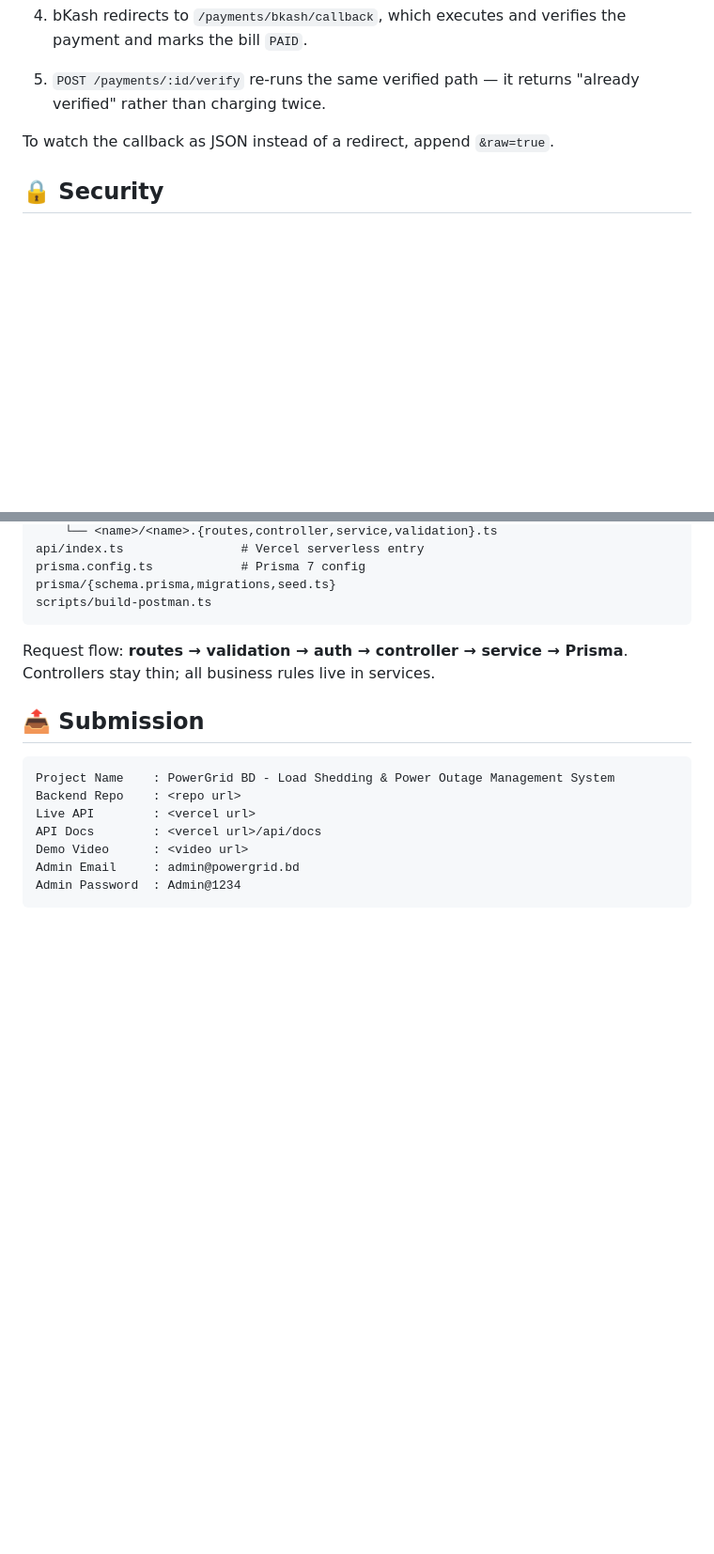
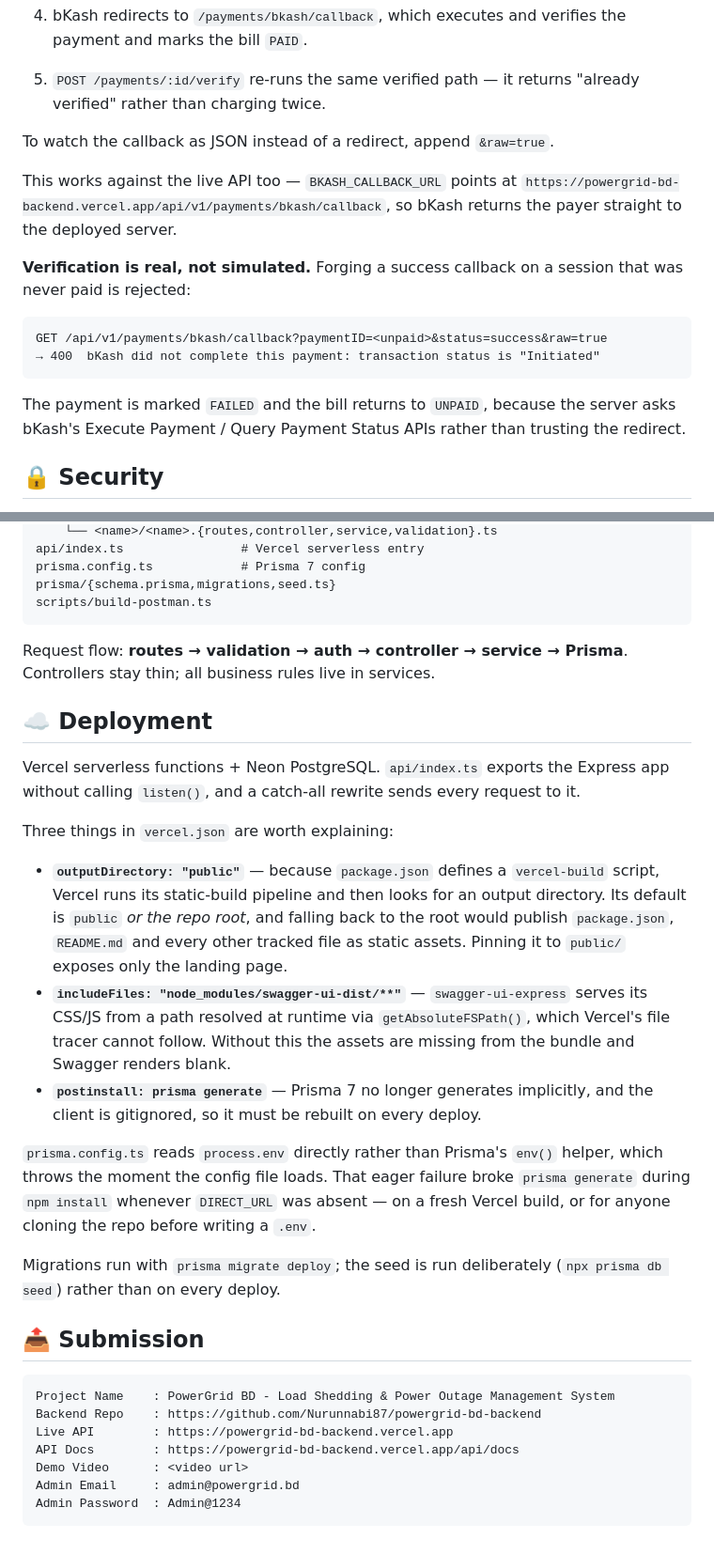
Before and after one commit to Nurunnabi87/powergrid-bd-backend, a Markdown page: README.md, 2 parts joined by grey strips. Shown at 94% size. Drawn GitHub-style; blank space fills up the shorter version.

Commit message:
docs: add live deployment urls and a deployment section
Fills in the real Vercel and GitHub links, notes how to point the Postman
collection at the deployed API, and documents why vercel.json pins the
output directory and force-includes swagger-ui-dist.

````diff
--- a/README.md
+++ b/README.md
@@ -284,6 +297,22 @@ five routes — reads for any signed-in user, writes for `ADMIN`:
 
 To watch the callback as JSON instead of a redirect, append `&raw=true`.
 
+This works against the live API too — `BKASH_CALLBACK_URL` points at
+`https://powergrid-bd-backend.vercel.app/api/v1/payments/bkash/callback`, so
+bKash returns the payer straight to the deployed server.
+
+**Verification is real, not simulated.** Forging a success callback on a
+session that was never paid is rejected:
+
+```
+GET /api/v1/payments/bkash/callback?paymentID=<unpaid>&status=success&raw=true
+→ 400  bKash did not complete this payment: transaction status is "Initiated"
+```
+
+The payment is marked `FAILED` and the bill returns to `UNPAID`, because the
+server asks bKash's Execute Payment / Query Payment Status APIs rather than
+trusting the redirect.
+
 ## 🔒 Security
 
 - Passwords hashed with bcrypt (12 rounds) and never selected in any query
@@ -329,13 +358,42 @@ scripts/build-postman.ts
 Request flow: **routes → validation → auth → controller → service → Prisma**.
 Controllers stay thin; all business rules live in services.
 
+## ☁️ Deployment
+
+Vercel serverless functions + Neon PostgreSQL. `api/index.ts` exports the
+Express app without calling `listen()`, and a catch-all rewrite sends every
+request to it.
+
+Three things in `vercel.json` are worth explaining:
+
+- **`outputDirectory: "public"`** — because `package.json` defines a
+  `vercel-build` script, Vercel runs its static-build pipeline and then looks
+  for an output directory. Its default is `public` *or the repo root*, and
+  falling back to the root would publish `package.json`, `README.md` and every
+  other tracked file as static assets. Pinning it to `public/` exposes only the
+  landing page.
+- **`includeFiles: "node_modules/swagger-ui-dist/**"`** — `swagger-ui-express`
+  serves its CSS/JS from a path resolved at runtime via `getAbsoluteFSPath()`,
+  which Vercel's file tracer cannot follow. Without this the assets are missing
+  from the bundle and Swagger renders blank.
+- **`postinstall: prisma generate`** — Prisma 7 no longer generates implicitly,
+  and the client is gitignored, so it must be rebuilt on every deploy.
+
+`prisma.config.ts` reads `process.env` directly rather than Prisma's `env()`
+helper, which throws the moment the config file loads. That eager failure broke
+`prisma generate` during `npm install` whenever `DIRECT_URL` was absent — on a
+fresh Vercel build, or for anyone cloning the repo before writing a `.env`.
+
+Migrations run with `prisma migrate deploy`; the seed is run deliberately
+(`npx prisma db seed`) rather than on every deploy.
+
 ## 📤 Submission
 
 ```
 Project Name    : PowerGrid BD - Load Shedding & Power Outage Management System
-Backend Repo    : <repo url>
-Live API        : <vercel url>
-API Docs        : <vercel url>/api/docs
+Backend Repo    : https://github.com/Nurunnabi87/powergrid-bd-backend
+Live API        : https://powergrid-bd-backend.vercel.app
+API Docs        : https://powergrid-bd-backend.vercel.app/api/docs
 Demo Video      : <video url>
 Admin Email     : admin@powergrid.bd
 Admin Password  : Admin@1234
````
Also changed, not shown: other parts of README.md (+16 -3 lines).
